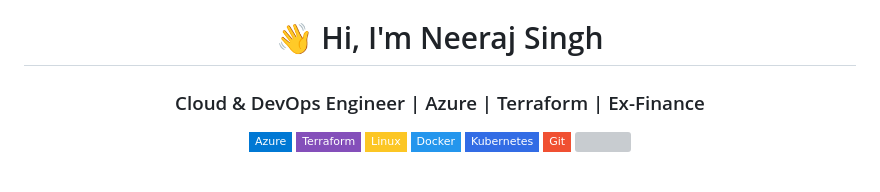
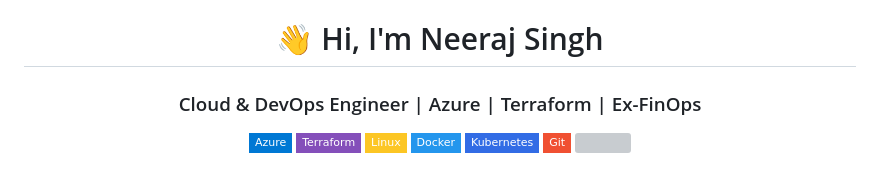
Before and after one commit to nraajsingh55-dot/nraajsingh55-dot, a Markdown page: README.md, the part around the change. Rendered like a GitHub page; badges without logos; grey boxes are pictures that could not be loaded.

```diff
--- a/README.md
+++ b/README.md
@@ -2,7 +2,8 @@
 
 # 👋 Hi, I'm Neeraj Singh
 
-### Cloud & DevOps Engineer | Azure | Terraform | Ex-Finance
+
+### Cloud & DevOps Engineer | Azure | Terraform | Ex-FinOps
 
 <img src="https://img.shields.io/badge/Azure-0078D4?style=flat-square&logo=microsoftazure&logoColor=white" />
 <img src="https://img.shields.io/badge/Terraform-844FBA?style=flat-square&logo=terraform&logoColor=white" />
```
